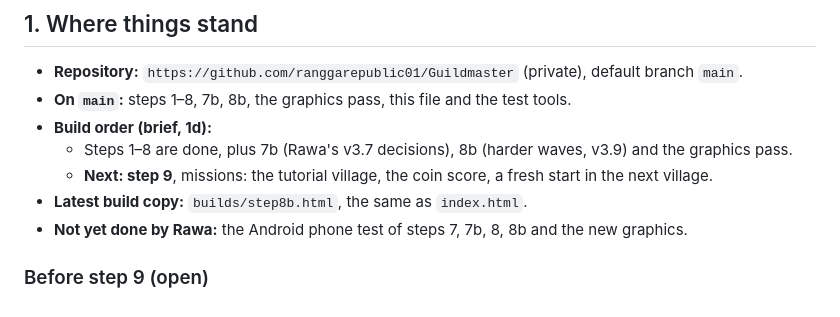
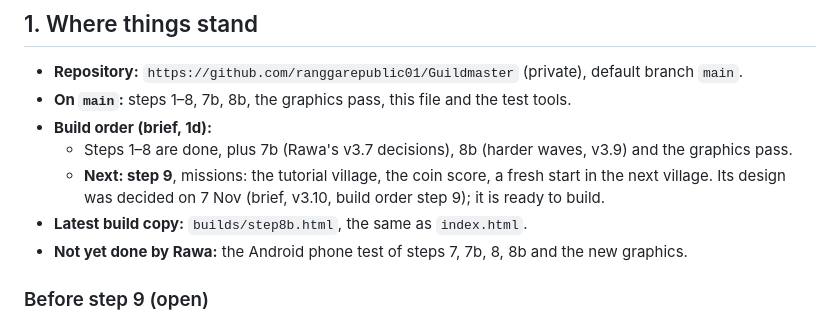
Before and after one commit to ranggarepublic01/Guildmaster, a Markdown page: MIGRATION.md, the part around the change. Drawn GitHub-style.

```diff
--- a/MIGRATION.md
+++ b/MIGRATION.md
@@ -14,7 +14,8 @@ Written 5 Nov 2026, at the end of the session that built steps 7 and 7b and the
 - **On `main`:** steps 1–8, 7b, 8b, the graphics pass, this file and the test tools.
 - **Build order (brief, 1d):**
   - Steps 1–8 are done, plus 7b (Rawa's v3.7 decisions), 8b (harder waves, v3.9) and the graphics pass.
-  - **Next: step 9**, missions: the tutorial village, the coin score, a fresh start in the next village.
+  - **Next: step 9**, missions: the tutorial village, the coin score, a fresh start in the next village. Its design was decided
+    on 7 Nov (brief, v3.10, build order step 9); it is ready to build.
 - **Latest build copy:** `builds/step8b.html`, the same as `index.html`.
 - **Not yet done by Rawa:** the Android phone test of steps 7, 7b, 8, 8b and the new graphics.
 
```
Also changed, not shown: CLAUDE.md (+1 -1 lines), playgama_game_brief_guildmaster_v3_6.md (+23 -6 lines).
